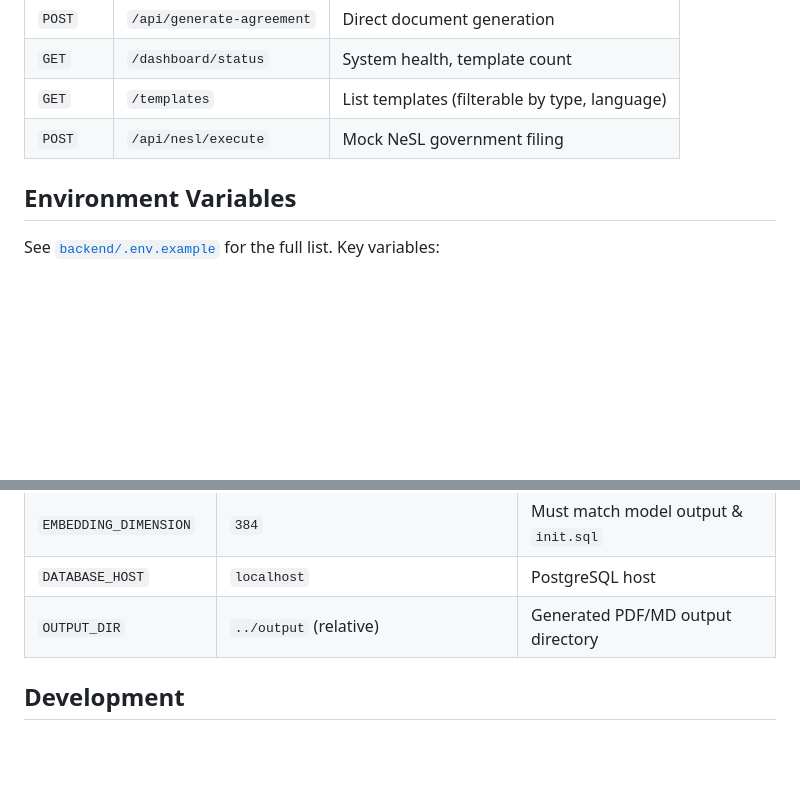
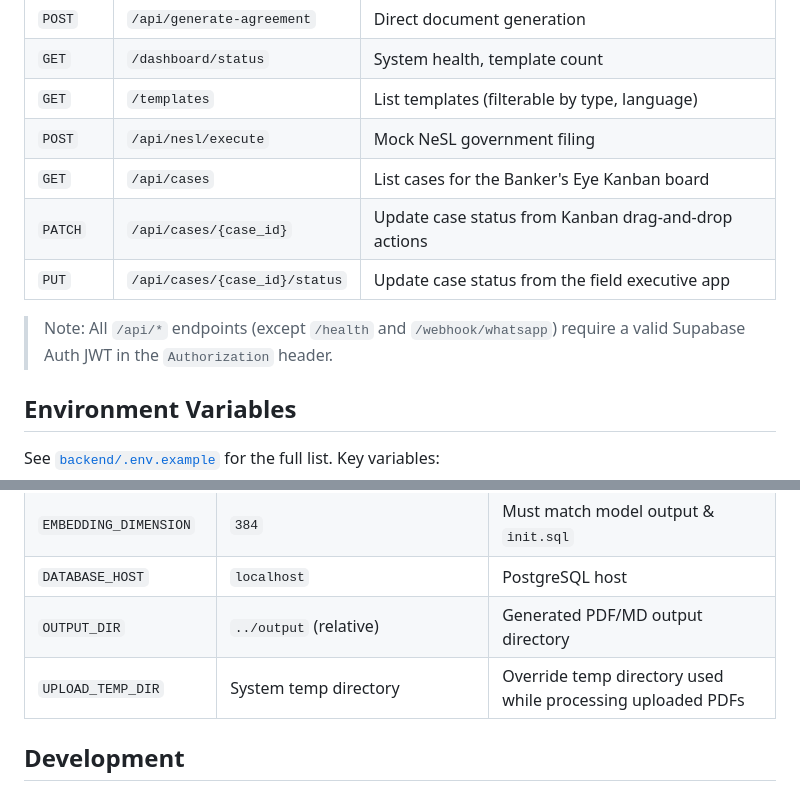
Before and after one commit to LUXORANOVA9/AGASSOCIATES, a Markdown page: ag-associates-ai/README.md, 2 parts joined by grey strips. GitHub-like rendering; blank space fills up the shorter version.

Commit message:
docs: align backend README with secured case APIs and upload temp config
Co-Authored-By: Oz <oz-agent@warp.dev>

```diff
--- a/ag-associates-ai/README.md
+++ b/ag-associates-ai/README.md
@@ -88,6 +88,11 @@ python main.py    # → http://localhost:8001
 | `GET` | `/dashboard/status` | System health, template count |
 | `GET` | `/templates` | List templates (filterable by type, language) |
 | `POST` | `/api/nesl/execute` | Mock NeSL government filing |
+| `GET` | `/api/cases` | List cases for the Banker's Eye Kanban board |
+| `PATCH` | `/api/cases/{case_id}` | Update case status from Kanban drag-and-drop actions |
+| `PUT` | `/api/cases/{case_id}/status` | Update case status from the field executive app |
+
+> Note: All `/api/*` endpoints (except `/health` and `/webhook/whatsapp`) require a valid Supabase Auth JWT in the `Authorization` header.
 
 ## Environment Variables
 
@@ -101,6 +106,7 @@ See [`backend/.env.example`](./backend/.env.example) for the full list. Key vari
 | `EMBEDDING_DIMENSION` | `384` | Must match model output & `init.sql` |
 | `DATABASE_HOST` | `localhost` | PostgreSQL host |
 | `OUTPUT_DIR` | `../output` (relative) | Generated PDF/MD output directory |
+| `UPLOAD_TEMP_DIR` | System temp directory | Override temp directory used while processing uploaded PDFs |
 
 ## Development
 
```
